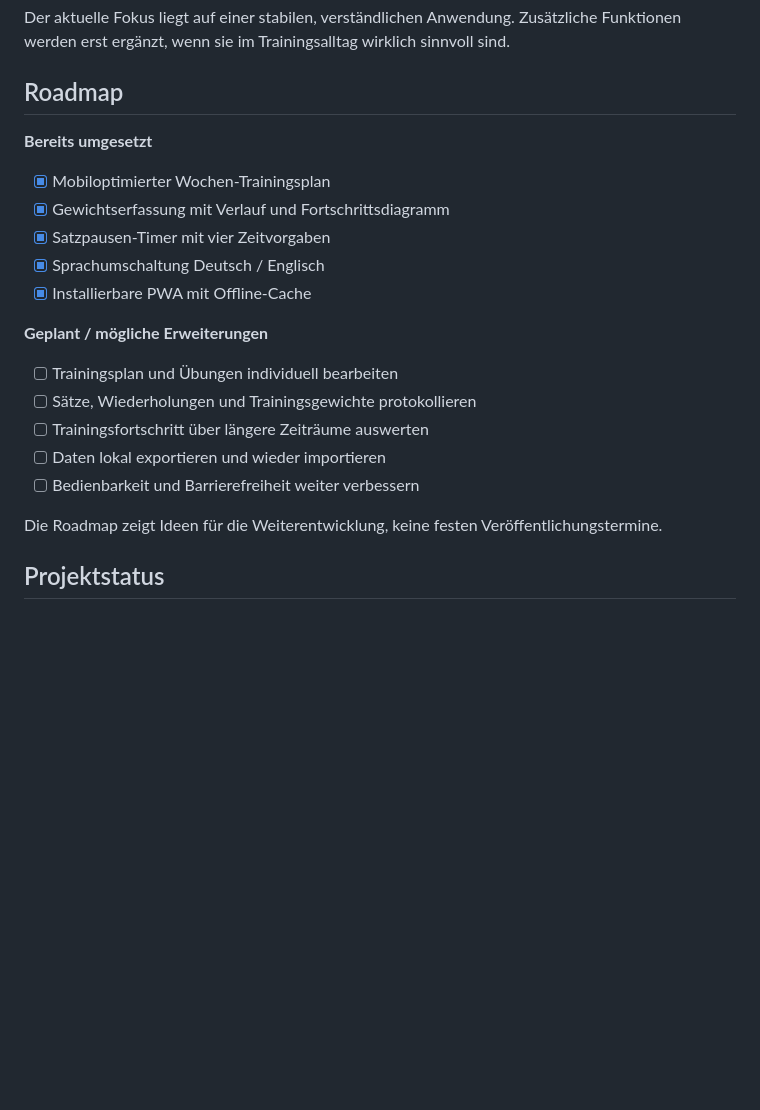
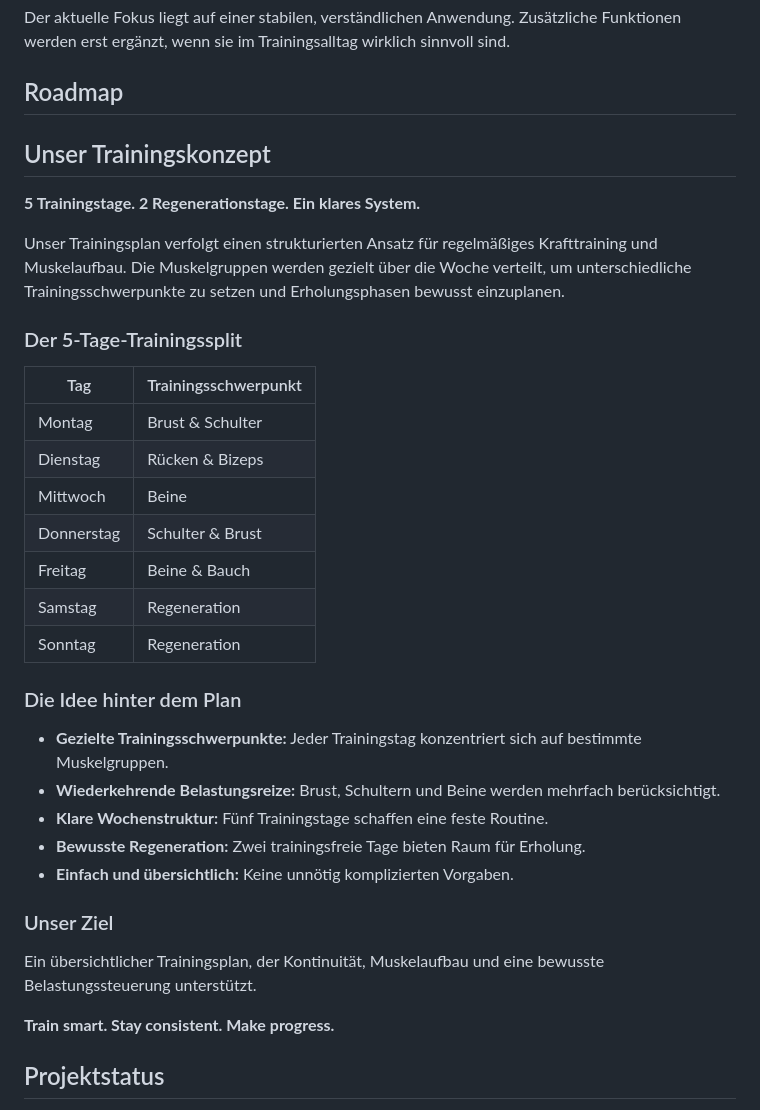
Before and after one commit to Alubis45123/Mein-Trainingsplan, a Markdown page: README.md, the part around the change. Drawn GitHub-style; blank space fills up the shorter version.

Commit message:
Enhance README with training concept and roadmap
Added detailed training concept and roadmap sections to README.

```diff
--- a/README.md
+++ b/README.md
@@ -84,23 +84,38 @@ Der aktuelle Fokus liegt auf einer stabilen, verständlichen Anwendung. Zusätzl
 
 ## Roadmap
 
-**Bereits umgesetzt**
 
-- [x] Mobiloptimierter Wochen-Trainingsplan
-- [x] Gewichtserfassung mit Verlauf und Fortschrittsdiagramm
-- [x] Satzpausen-Timer mit vier Zeitvorgaben
-- [x] Sprachumschaltung Deutsch / Englisch
-- [x] Installierbare PWA mit Offline-Cache
+## Unser Trainingskonzept
 
-**Geplant / mögliche Erweiterungen**
+**5 Trainingstage. 2 Regenerationstage. Ein klares System.**
 
-- [ ] Trainingsplan und Übungen individuell bearbeiten
-- [ ] Sätze, Wiederholungen und Trainingsgewichte protokollieren
-- [ ] Trainingsfortschritt über längere Zeiträume auswerten
-- [ ] Daten lokal exportieren und wieder importieren
-- [ ] Bedienbarkeit und Barrierefreiheit weiter verbessern
+Unser Trainingsplan verfolgt einen strukturierten Ansatz für regelmäßiges Krafttraining und Muskelaufbau. Die Muskelgruppen werden gezielt über die Woche verteilt, um unterschiedliche Trainingsschwerpunkte zu setzen und Erholungsphasen bewusst einzuplanen.
 
-Die Roadmap zeigt Ideen für die Weiterentwicklung, keine festen Veröffentlichungstermine.
+### Der 5-Tage-Trainingssplit
+
+| Tag | Trainingsschwerpunkt |
+|---|---|
+| Montag | Brust & Schulter |
+| Dienstag | Rücken & Bizeps |
+| Mittwoch | Beine |
+| Donnerstag | Schulter & Brust |
+| Freitag | Beine & Bauch |
+| Samstag | Regeneration |
+| Sonntag | Regeneration |
+
+### Die Idee hinter dem Plan
+
+- **Gezielte Trainingsschwerpunkte:** Jeder Trainingstag konzentriert sich auf bestimmte Muskelgruppen.
+- **Wiederkehrende Belastungsreize:** Brust, Schultern und Beine werden mehrfach berücksichtigt.
+- **Klare Wochenstruktur:** Fünf Trainingstage schaffen eine feste Routine.
+- **Bewusste Regeneration:** Zwei trainingsfreie Tage bieten Raum für Erholung.
+- **Einfach und übersichtlich:** Keine unnötig komplizierten Vorgaben.
+
+### Unser Ziel
+
+Ein übersichtlicher Trainingsplan, der Kontinuität, Muskelaufbau und eine bewusste Belastungssteuerung unterstützt.
+
+**Train smart. Stay consistent. Make progress.**
 
 ## Projektstatus
 
```
